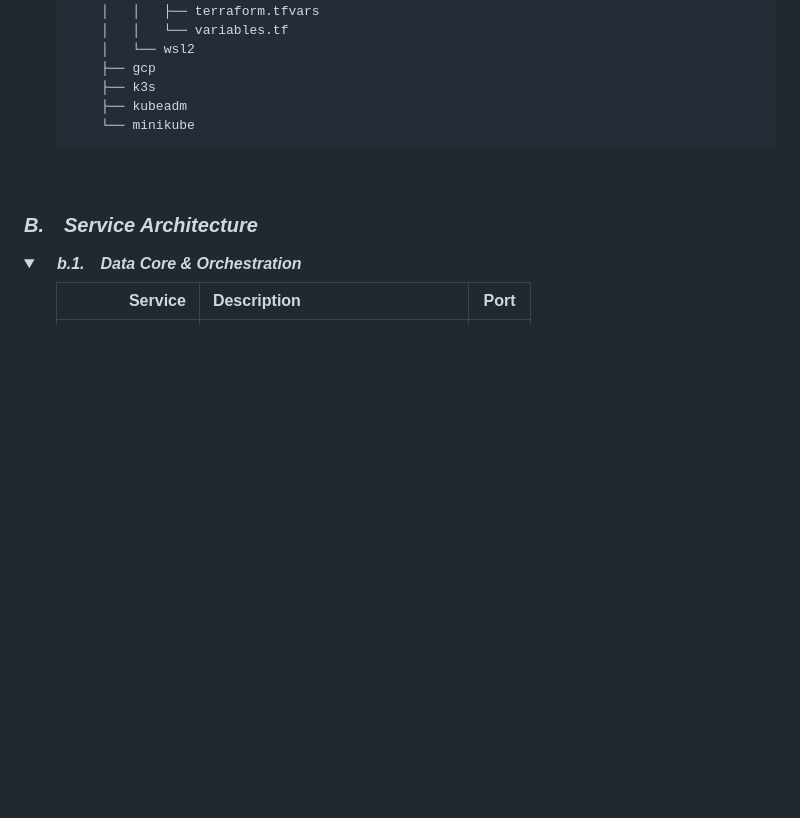
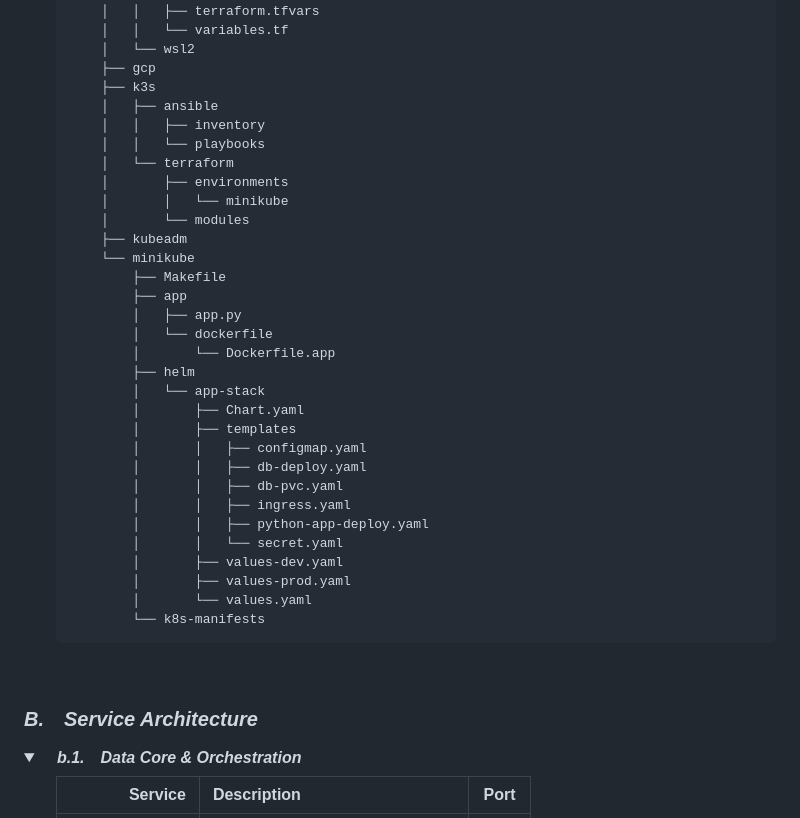
Before and after one commit to Junwu0615/PG-Infrastructure, a Markdown page: README.md, the part around one of its changes. GitHub-like rendering; folded sections open; blank space fills up the shorter version.

Commit message:
update somethings

````diff
--- a/README.md
+++ b/README.md
@@ -95,8 +93,34 @@ tree -d -I 'venv|.git|__pycache__|docs|logs|assets|kafka_data'
     │   └── wsl2
     ├── gcp
     ├── k3s
+    │   ├── ansible
+    │   │   ├── inventory
+    │   │   └── playbooks
+    │   └── terraform
+    │       ├── environments
+    │       │   └── minikube
+    │       └── modules
     ├── kubeadm
     └── minikube
+        ├── Makefile
+        ├── app
+        │   ├── app.py
+        │   └── dockerfile
+        │       └── Dockerfile.app
+        ├── helm
+        │   └── app-stack
+        │       ├── Chart.yaml
+        │       ├── templates
+        │       │   ├── configmap.yaml
+        │       │   ├── db-deploy.yaml
+        │       │   ├── db-pvc.yaml
+        │       │   ├── ingress.yaml
+        │       │   ├── python-app-deploy.yaml
+        │       │   └── secret.yaml
+        │       ├── values-dev.yaml
+        │       ├── values-prod.yaml
+        │       └── values.yaml
+        └── k8s-manifests
 ```
 
 </ul>
````
Also changed, not shown: other parts of README.md (+0 -2 lines), docs/minikube.md (+4 -4 lines).
